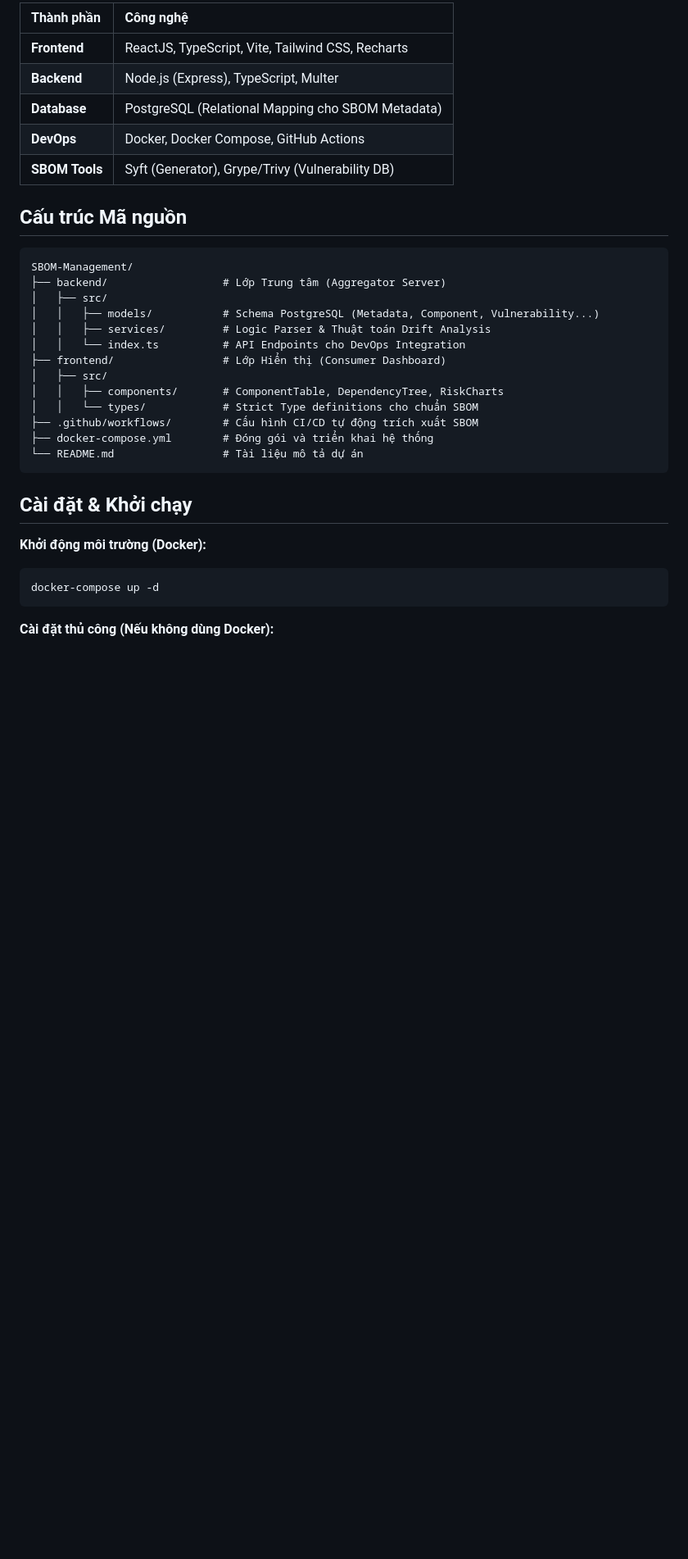
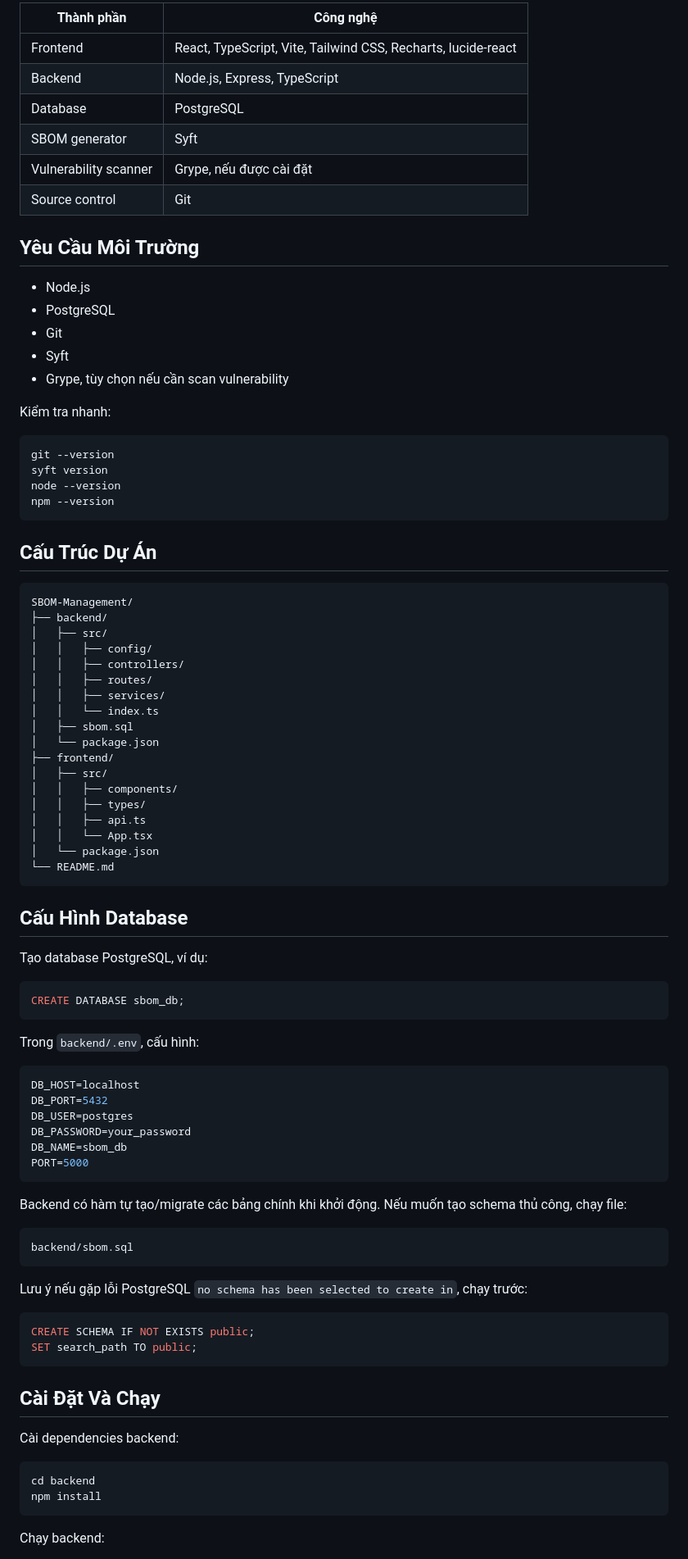
Before and after one commit to Minh20235781/SBOM-Management, a Markdown page: README.md, the part around one of its changes. Shown at 82% size. GitHub-like rendering; blank space fills up the shorter version.

````diff
--- a/README.md
+++ b/README.md
@@ -58,37 +68,93 @@ Nền tảng được thiết kế theo mô hình 3 lớp đồng bộ:
 
-| Thành phần     | Công nghệ                                         |
-| :------------- | :------------------------------------------------ |
-| **Frontend**   | ReactJS, TypeScript, Vite, Tailwind CSS, Recharts |
-| **Backend**    | Node.js (Express), TypeScript, Multer             |
-| **Database**   | PostgreSQL (Relational Mapping cho SBOM Metadata) |
-| **DevOps**     | Docker, Docker Compose, GitHub Actions            |
-| **SBOM Tools** | Syft (Generator), Grype/Trivy (Vulnerability DB)  |
+| Thành phần | Công nghệ |
+| --- | --- |
+| Frontend | React, TypeScript, Vite, Tailwind CSS, Recharts, lucide-react |
+| Backend | Node.js, Express, TypeScript |
+| Database | PostgreSQL |
+| SBOM generator | Syft |
+| Vulnerability scanner | Grype, nếu được cài đặt |
+| Source control | Git |
 
-## Cấu trúc Mã nguồn
+## Yêu Cầu Môi Trường
+
+- Node.js
+- PostgreSQL
+- Git
+- Syft
+- Grype, tùy chọn nếu cần scan vulnerability
+
+Kiểm tra nhanh:
+
+```bash
+git --version
+syft version
+node --version
+npm --version
+```
+
+## Cấu Trúc Dự Án
 
 ```text
 SBOM-Management/
-├── backend/                  # Lớp Trung tâm (Aggregator Server)
+├── backend/
 │   ├── src/
-│   │   ├── models/           # Schema PostgreSQL (Metadata, Component, Vulnerability...)
-│   │   ├── services/         # Logic Parser & Thuật toán Drift Analysis
-│   │   └── index.ts          # API Endpoints cho DevOps Integration
-├── frontend/                 # Lớp Hiển thị (Consumer Dashboard)
+│   │   ├── config/
+│   │   ├── controllers/
+│   │   ├── routes/
+│   │   ├── services/
+│   │   └── index.ts
+│   ├── sbom.sql
+│   └── package.json
+├── frontend/
 │   ├── src/
-│   │   ├── components/       # ComponentTable, DependencyTree, RiskCharts
-│   │   └── types/            # Strict Type definitions cho chuẩn SBOM
-├── .github/workflows/        # Cấu hình CI/CD tự động trích xuất SBOM
-├── docker-compose.yml        # Đóng gói và triển khai hệ thống
-└── README.md                 # Tài liệu mô tả dự án
+│   │   ├── components/
+│   │   ├── types/
+│   │   ├── api.ts
+│   │   └── App.tsx
+│   └── package.json
+└── README.md
 ```
 
-## Cài đặt & Khởi chạy
+## Cấu Hình Database
 
-**Khởi động môi trường (Docker):**
+Tạo database PostgreSQL, ví dụ:
+
+```sql
+CREATE DATABASE sbom_db;
+```
+
+Trong `backend/.env`, cấu hình:
+
+```env
+DB_HOST=localhost
+DB_PORT=5432
+DB_USER=postgres
+DB_PASSWORD=your_password
+DB_NAME=sbom_db
+PORT=5000
+```
+
+Backend có hàm tự tạo/migrate các bảng chính khi khởi động. Nếu muốn tạo schema thủ công, chạy file:
+
+```text
+backend/sbom.sql
+```
+
+Lưu ý nếu gặp lỗi PostgreSQL `no schema has been selected to create in`, chạy trước:
+
+```sql
+CREATE SCHEMA IF NOT EXISTS public;
+SET search_path TO public;
+```
+
+## Cài Đặt Và Chạy
+
+Cài dependencies backend:
 
 ```bash
-docker-compose up -d
+cd backend
+npm install
 ```
 
-**Cài đặt thủ công (Nếu không dùng Docker):**
+Chạy backend:
 
````
Also changed, not shown: other parts of README.md (+227 -125 lines).
